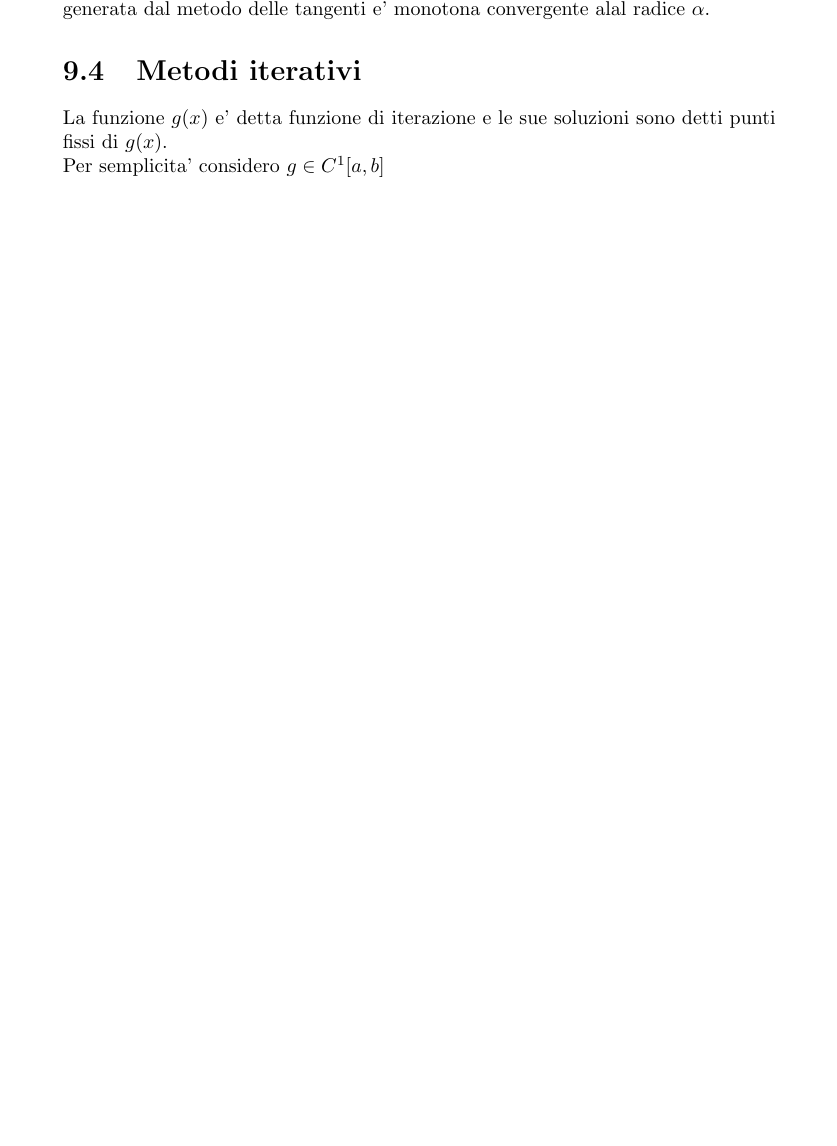
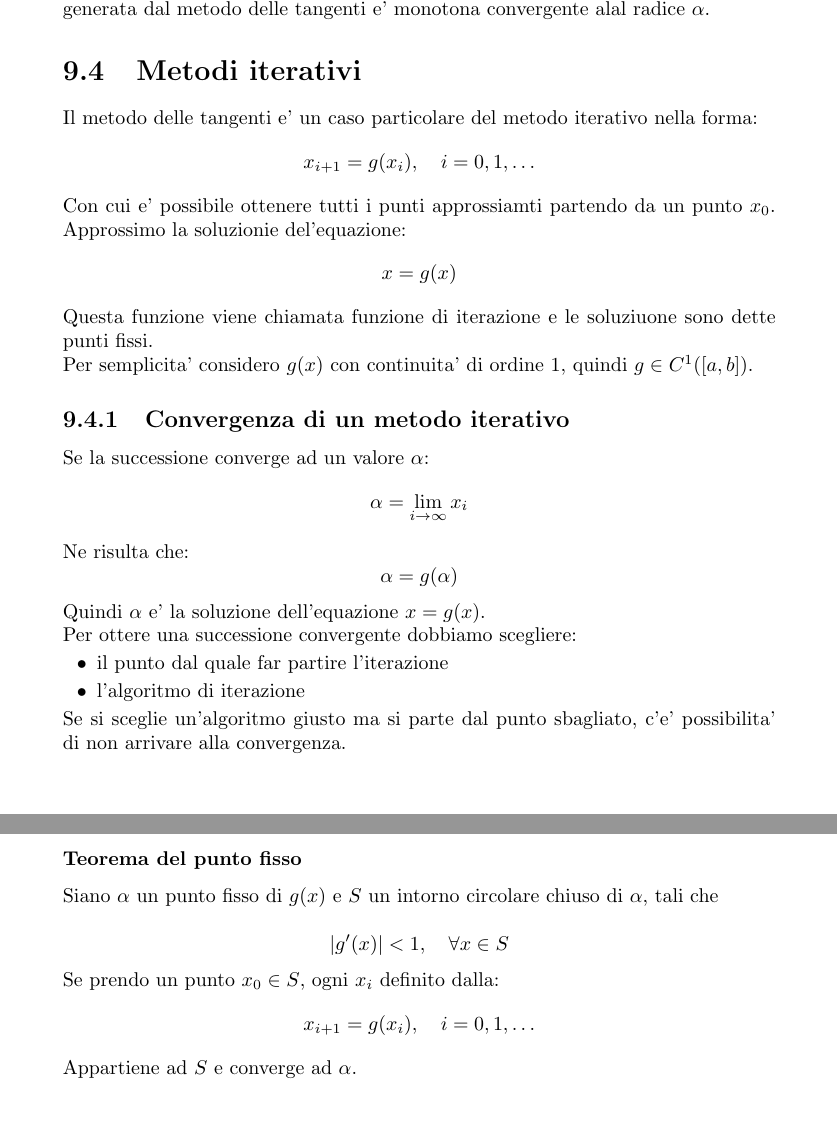
Before and after one commit to kanopo/matematica-applicata, a LaTeX document (matematica_applicata.tex, which reads 20_non_lineare.tex): part of page 28 of 28 before the commit and two parts of pages 28 and 29 of 30 after it, the two joined at a grey line, cut so that both start at the same text, the shorter picture padded with empty space. Compiled offline with pdfLaTeX.

Commit message:
finito 20 iniziato 21

```diff
--- a/20_non_lineare.tex
+++ b/20_non_lineare.tex
@@ -121,7 +121,59 @@ metodo delle tangenti e' monotona convergente alal radice $\alpha$.
 }
 
 \section{Metodi iterativi}
-La funzione $g(x)$ e' detta funzione di iterazione e le sue soluzioni sono detti punti fissi
-di $g(x)$.
+Il metodo delle tangenti e' un caso particolare del metodo iterativo nella forma:
+\begin{equation*}
+  x_{i+1} = g(x_i), \quad i = 0, 1, \dots
+\end{equation*}
 
-Per semplicita' considero $g\in C^1[a, b]$
+% La funzione $g(x)$ e' detta funzione di iterazione e le sue soluzioni sono detti punti fissi
+% di $g(x)$.
+%
+% Per semplicita' considero $g\in C^1[a, b]$
+
+Con cui e' possibile ottenere tutti i punti approssiamti partendo da un punto $x_0$.
+Approssimo la soluzionie del'equazione:
+\begin{equation*}
+  x = g(x)
+\end{equation*}
+
+Questa funzione viene chiamata funzione di iterazione e le soluziuone sono dette punti fissi.
+
+Per semplicita' considero $g(x)$ con continuita' di ordine 1, quindi $g \in C^1([a, b])$.
+
+\subsection{Convergenza di un metodo iterativo}
+
+Se la successione converge ad un valore $\alpha$:
+\begin{equation*}
+  \alpha = \lim_{i \to \infty} x_i
+\end{equation*}
+
+Ne risulta che:
+\begin{equation*}
+  \alpha = g(\alpha)
+\end{equation*}
+
+Quindi $\alpha$ e' la soluzione dell'equazione $x = g(x)$.
+
+Per ottere una successione convergente dobbiamo scegliere:
+\begin{itemize}
+  \item il punto dal quale far partire l'iterazione
+  \item l'algoritmo di iterazione
+\end{itemize}
+
+Se si sceglie un'algoritmo giusto ma si parte dal punto sbagliato, c'e' possibilita' di non arrivare
+alla convergenza.
+
+\subsubsection{Teorema del punto fisso}
+
+Siano $\alpha$ un punto fisso di $g(x)$ e $S$ un intorno circolare chiuso di $\alpha$, tali che
+
+\begin{equation*}
+  |g'(x)| < 1, \quad \forall x \in S
+\end{equation*}
+
+Se prendo un punto $x_0 \in S$, ogni $x_i$ definito dalla:
+\begin{equation*}
+  x_{i+1} = g(x_i), \quad i = 0, 1, \dots
+\end{equation*}
+Appartiene ad $S$ e converge ad $\alpha$.
```
Also changed, not shown: 21_non_lineare.tex (added, +14 -0 lines), matematica_applicata.tex (+1 -0 lines), matematica_applicata.pdf.
